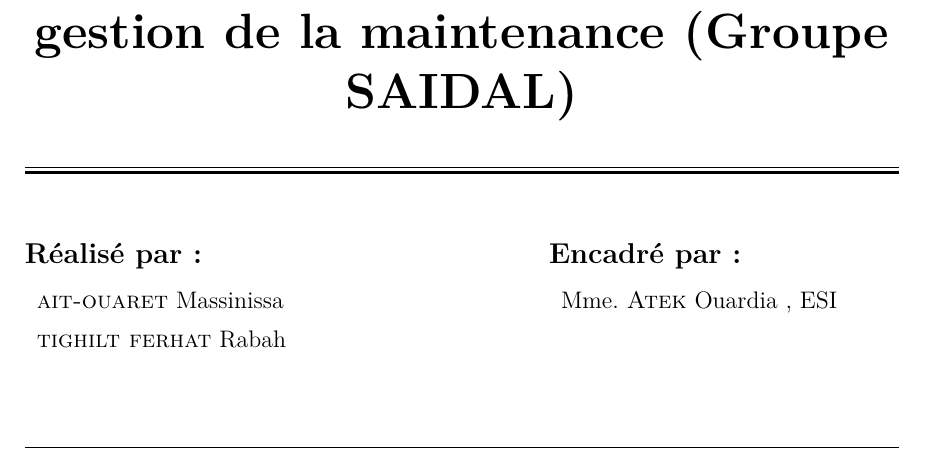
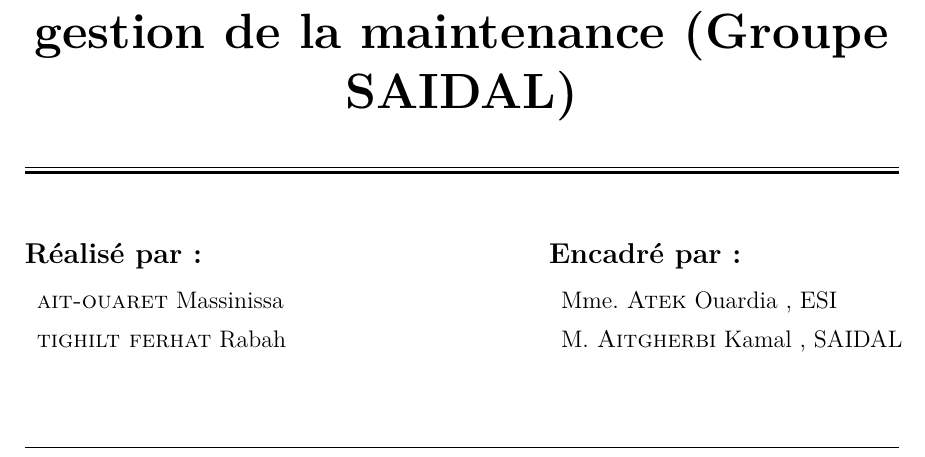
Before and after one commit to rabahFar/pfe, a LaTeX book (document_final.tex, which reads ppgarde.tex): part of page 1 of 112, cut so that both start at the same text. Compiled offline with pdfLaTeX; the source files are stored in an older character set and shown here as Unicode.

Commit message:
ajout du nom de l'encadreur dans la page de garde

```diff
--- a/ppgarde.tex
+++ b/ppgarde.tex
@@ -48,6 +48,7 @@
     \normalsize
      \begin{tabular}{l}
      	Mme. \textsc{Atek} Ouardia , ESI\\[5pt]
+ 	    M. \textsc{Aitgherbi} Kamal , SAIDAL\\[5pt]
 
        \end{tabular}
 \end{minipage}
```
